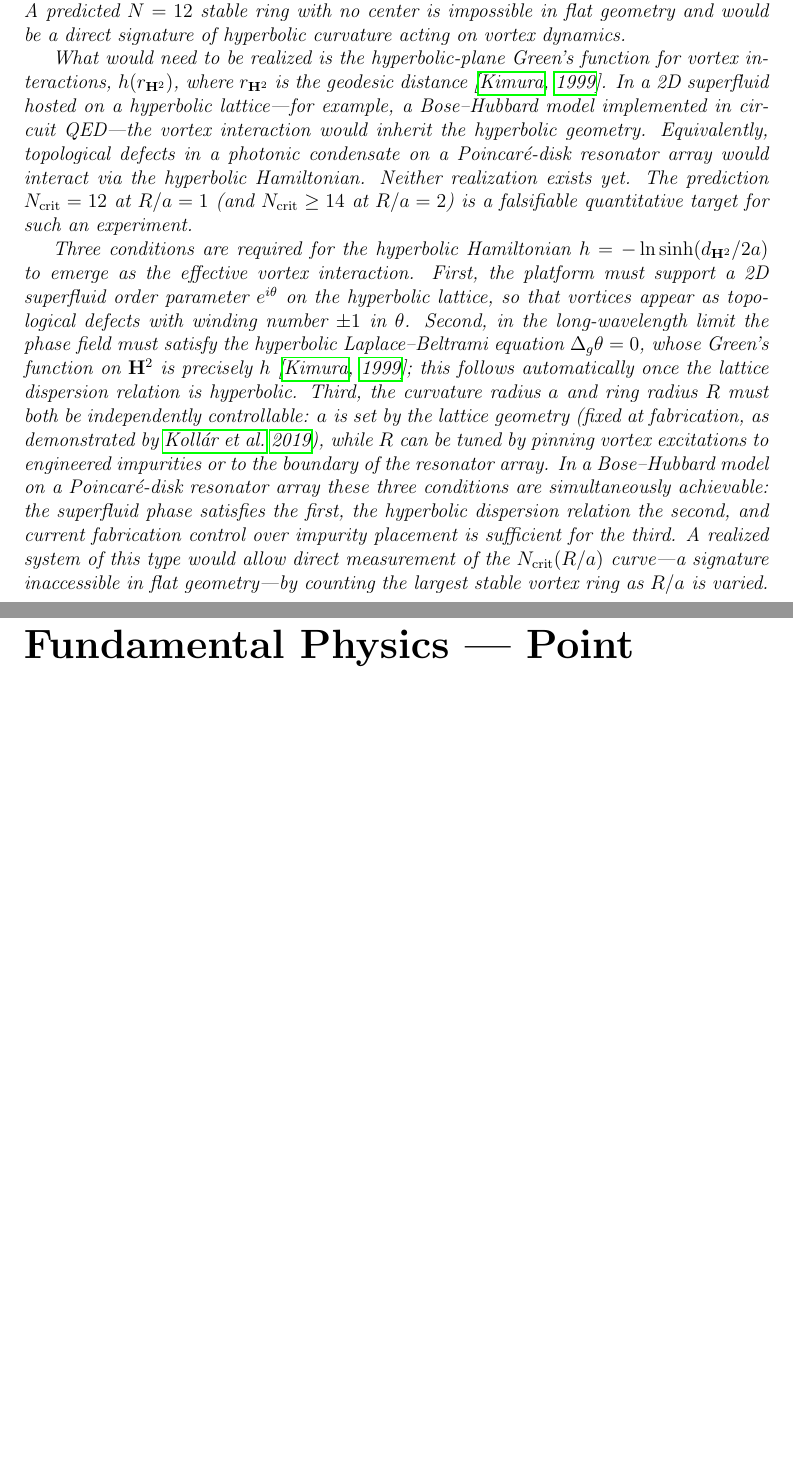
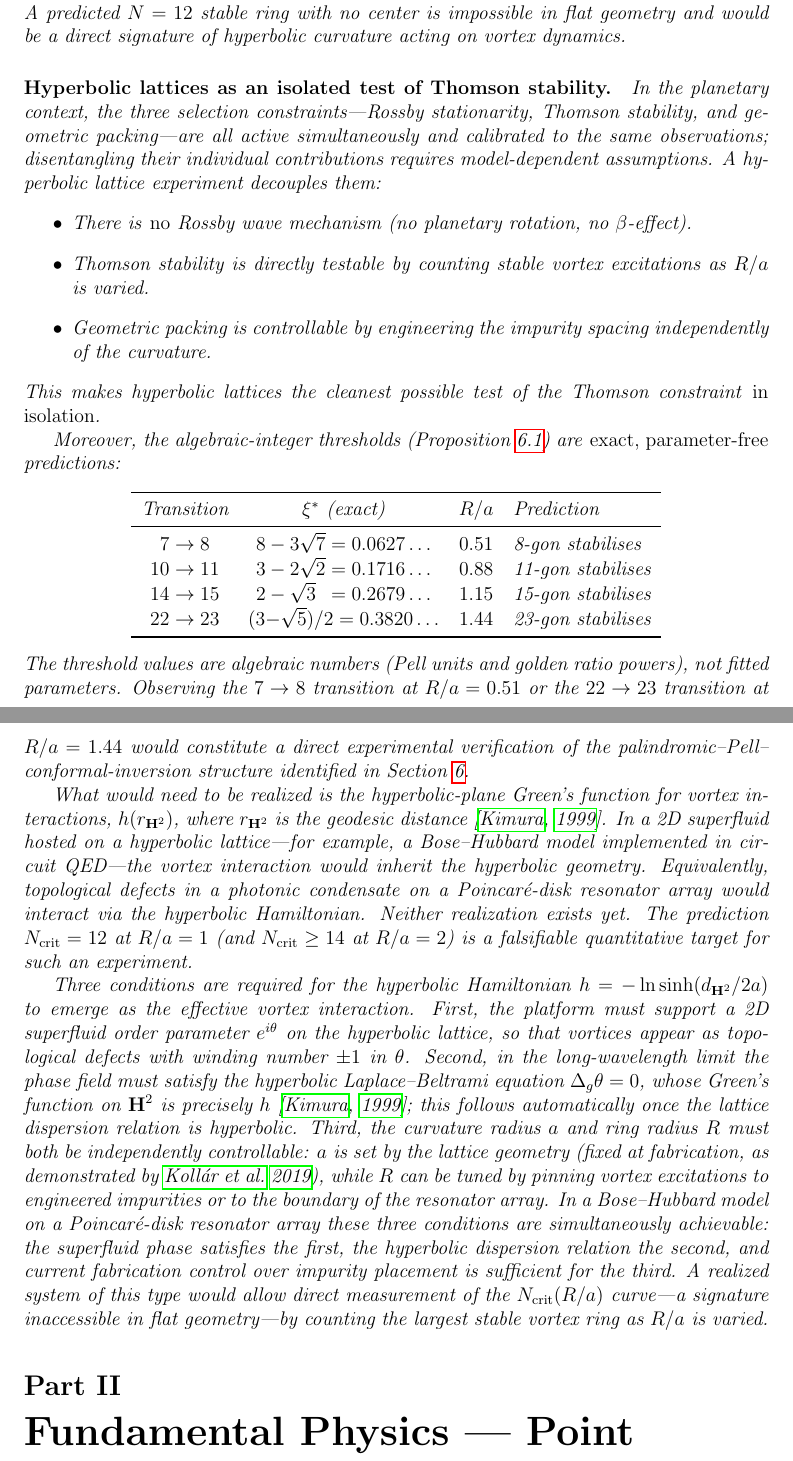
Before and after one commit to speagleg/polar-planetary-polygons, a LaTeX paper (latex/paper/main.tex): two parts of pages 19 and 20 of 58 before the commit and two parts of pages 19 and 20 of 59 after it, joined at a grey line, cut so that both start at the same text, the shorter picture padded with empty space. Compiled offline with pdfLaTeX.

Commit message:
Hyperbolic lattices as isolated Thomson test + exact algebraic predictions
The reviewer's key insight: hyperbolic lattices decouple the three
constraints. No Rossby (no rotation), Thomson directly testable
(count stable vortices), packing controllable (engineer spacing).
This makes hyperbolic lattices the cleanest possible test of the
Thomson constraint IN ISOLATION.

Added table of exact, parameter-free predictions:
  7→8  at R/a = 0.51 (ξ* = 8-3√7, Pell unit of Z[√7])
  10→11 at R/a = 0.88 (ξ* = 3-2√2, silver ratio squared)
  14→15 at R/a = 1.15 (ξ* = 2-√3, fund. unit of Z[√3])
  22→23 at R/a = 1.44 (ξ* = φ⁻², golden ratio)

These are algebraic numbers, not fitted parameters. Observing any
of these transitions would verify the palindromic-Pell-conformal
inversion structure directly.

Co-Authored-By: Claude Opus 4.6 (1M context) <noreply@anthropic.com>

```diff
--- a/latex/paper/main.tex
+++ b/latex/paper/main.tex
@@ -1334,6 +1334,49 @@ central vortex: the geometry itself provides the restoring force.
 A predicted $N = 12$ stable ring with no center is impossible in
 flat geometry and would be a direct signature of hyperbolic curvature
 acting on vortex dynamics.
+
+\paragraph{Hyperbolic lattices as an isolated test of Thomson stability.}
+In the planetary context, the three selection constraints---Rossby
+stationarity, Thomson stability, and geometric packing---are all
+active simultaneously and calibrated to the same observations;
+disentangling their individual contributions requires model-dependent
+assumptions.  A hyperbolic lattice experiment decouples them:
+\begin{itemize}
+  \item There is \emph{no} Rossby wave mechanism (no planetary
+    rotation, no $\beta$-effect).
+  \item Thomson stability is directly testable by counting stable
+    vortex excitations as $R/a$ is varied.
+  \item Geometric packing is controllable by engineering the
+    impurity spacing independently of the curvature.
+\end{itemize}
+This makes hyperbolic lattices the cleanest possible test of the
+Thomson constraint \emph{in isolation}.
+
+Moreover, the algebraic-integer thresholds
+(Proposition~\ref{prop:alg-int}) are \emph{exact, parameter-free}
+predictions:
+\begin{center}
+\begin{tabular}{cccl}
+\toprule
+Transition & $\xi^*$ (exact) & $R/a$ & Prediction \\
+\midrule
+$7 \to 8$   & $8 - 3\sqrt{7} = 0.0627\ldots$ & $0.51$ &
+  8-gon stabilises \\
+$10 \to 11$ & $3 - 2\sqrt{2} = 0.1716\ldots$ & $0.88$ &
+  11-gon stabilises \\
+$14 \to 15$ & $2 - \sqrt{3}\phantom{0} = 0.2679\ldots$ & $1.15$ &
+  15-gon stabilises \\
+$22 \to 23$ & $(3{-}\sqrt{5})/2 = 0.3820\ldots$ & $1.44$ &
+  23-gon stabilises \\
+\bottomrule
+\end{tabular}
+\end{center}
+The threshold values are algebraic numbers (Pell units and golden
+ratio powers), not fitted parameters.  Observing the $7 \to 8$
+transition at $R/a = 0.51$ or the $22 \to 23$ transition at
+$R/a = 1.44$ would constitute a direct experimental verification
+of the palindromic--Pell--conformal-inversion structure identified
+in Section~\ref{sec:algebraic-structure}.
 
 What would need to be realized is the hyperbolic-plane Green's
 function for vortex interactions, $h(r_{\mathbf{H}^2})$, where
```
